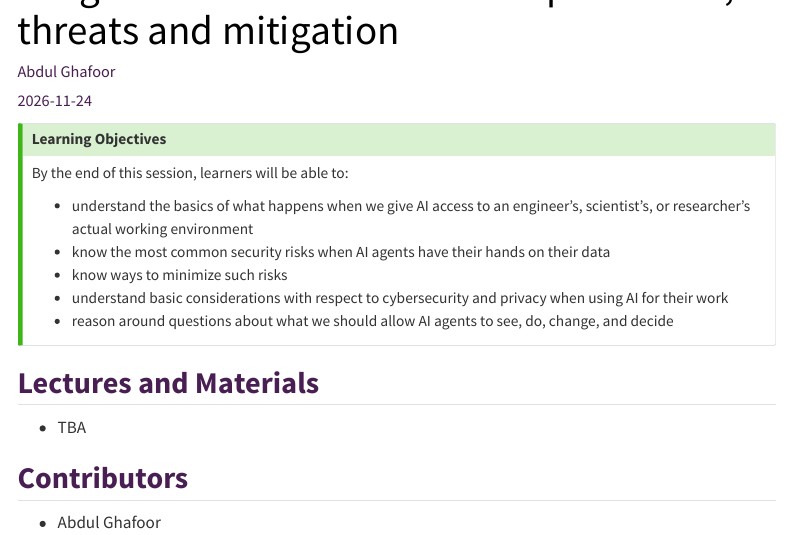
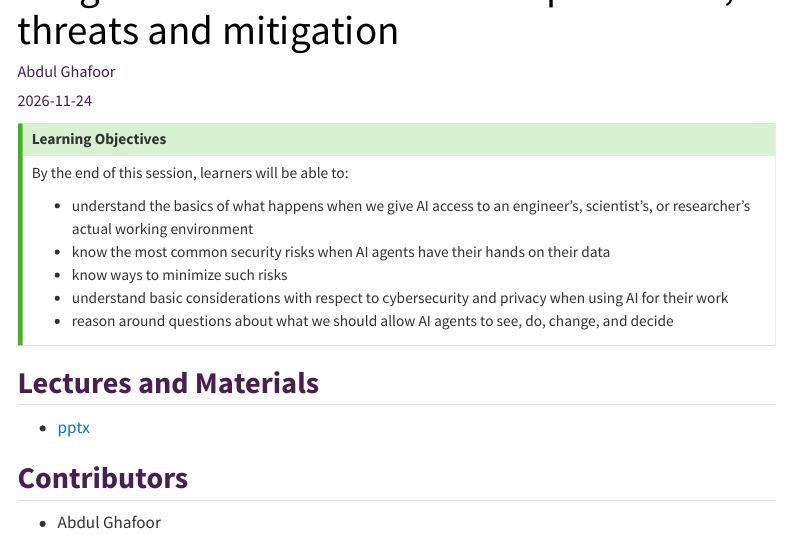
Before and after one commit to SciLifeLab-Training/using-ai-in-lifescience, a Quarto document (2_cybersecurity.qmd): the page in a window 1100 px wide, from 60 px down. Rendered offline with R 4.5, knitr and Pandoc in place of Quarto, with nearby package versions; menus at the side of the page are left out.

Commit message:
fix link

```diff
--- a/2_cybersecurity.qmd
+++ b/2_cybersecurity.qmd
@@ -19,7 +19,7 @@ By the end of this session, learners will be able to:
 
 ## Lectures and Materials
 
-- TBA
+- [pptx](materials/cybersecurity/Cybersecurity_Using_AI_in_lifescience_A_primer.pptx)
 
 ## Contributors
 
```
Also changed, not shown: 1 other file.
